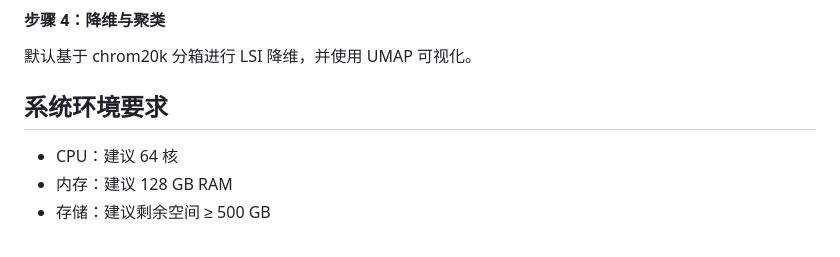
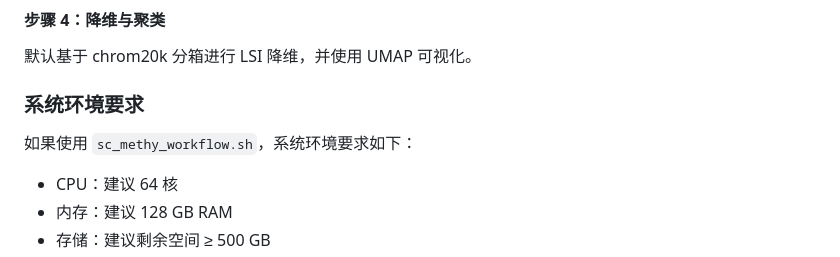
Before and after one commit to seekgene/SeekSoulMethyl, a Markdown page: README_zh.md, the part around the change printed below. Rendered like a GitHub page.

```diff
--- a/README_zh.md
+++ b/README_zh.md
@@ -195,7 +195,8 @@ $$
 #### 步骤 4：降维与聚类
 默认基于 chrom20k 分箱进行 LSI 降维，并使用 UMAP 可视化。
 
-## 系统环境要求
+### 系统环境要求
+如果使用 `sc_methy_workflow.sh`，系统环境要求如下：
 - CPU：建议 64 核
 - 内存：建议 128 GB RAM
 - 存储：建议剩余空间 ≥ 500 GB
```
Also changed, not shown: other parts of README_zh.md (+4 -1 lines), README.md (+6 -5 lines), docs/nf_SeekSoulMethyl_workflow.png (added).
